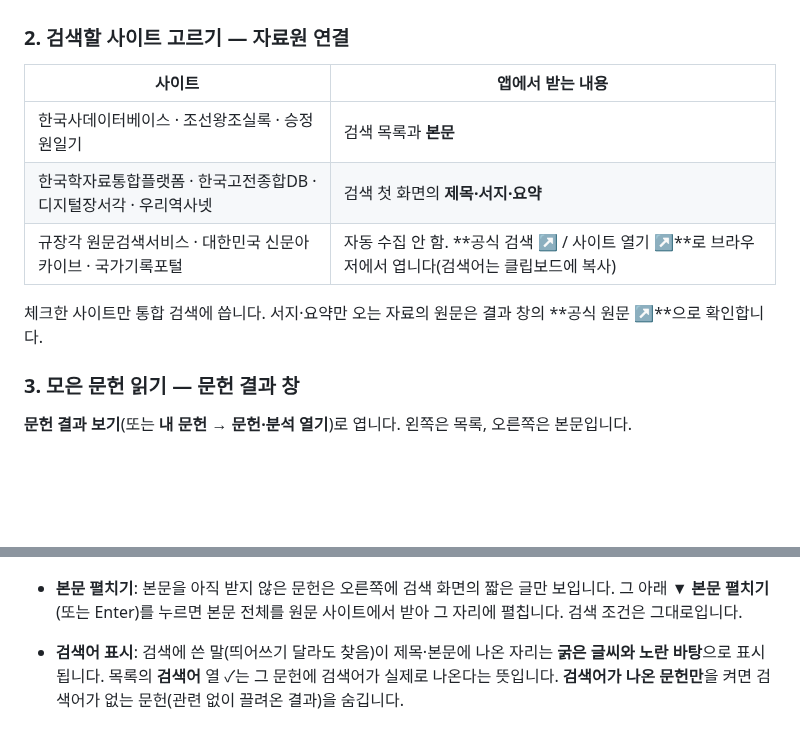
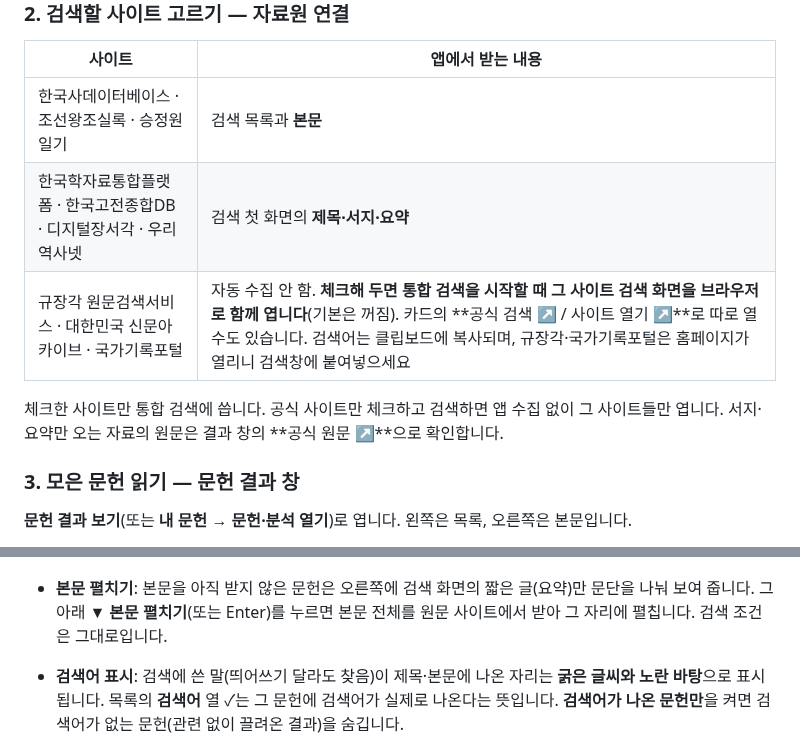
Before and after one commit to ERUTCEL/HISTO, a Markdown page: README.md, 2 parts joined by grey strips. Rendered like a GitHub page; blank space fills up the shorter version.

```diff
--- a/README.md
+++ b/README.md
@@ -66,9 +66,9 @@
 |---|---|
 | 한국사데이터베이스 · 조선왕조실록 · 승정원일기 | 검색 목록과 **본문** |
 | 한국학자료통합플랫폼 · 한국고전종합DB · 디지털장서각 · 우리역사넷 | 검색 첫 화면의 **제목·서지·요약** |
-| 규장각 원문검색서비스 · 대한민국 신문아카이브 · 국가기록포털 | 자동 수집 안 함. **공식 검색 ↗ / 사이트 열기 ↗**로 브라우저에서 엽니다(검색어는 클립보드에 복사) |
+| 규장각 원문검색서비스 · 대한민국 신문아카이브 · 국가기록포털 | 자동 수집 안 함. **체크해 두면 통합 검색을 시작할 때 그 사이트 검색 화면을 브라우저로 함께 엽니다**(기본은 꺼짐). 카드의 **공식 검색 ↗ / 사이트 열기 ↗**로 따로 열 수도 있습니다. 검색어는 클립보드에 복사되며, 규장각·국가기록포털은 홈페이지가 열리니 검색창에 붙여넣으세요 |
 
-체크한 사이트만 통합 검색에 씁니다. 서지·요약만 오는 자료의 원문은 결과 창의 **공식 원문 ↗**으로 확인합니다.
+체크한 사이트만 통합 검색에 씁니다. 공식 사이트만 체크하고 검색하면 앱 수집 없이 그 사이트들만 엽니다. 서지·요약만 오는 자료의 원문은 결과 창의 **공식 원문 ↗**으로 확인합니다.
 
 ### 3. 모은 문헌 읽기 — 문헌 결과 창
 
@@ -94,7 +94,7 @@
 - **읽기 좋은 본문**: 본문은 사이트의 문단대로 나누어 보여 줍니다(받아 둔 원문 페이지를 다시 읽음, 없으면 '○'와 문장 끝 기준). 국역이 있는 문헌의 **원문(한문)** 과 **주석(낱말 풀이)** 은 아래에 접혀 있고 눌러서 펼칩니다. 본문 속 작은 [註 001]을 누르면 해당 풀이로 바로 갑니다. 화면 표시만 바뀌고 저장된 본문·분석은 그대로입니다.
 
   ![정리된 본문](docs/screenshots/reading.png)
-- **본문 펼치기**: 본문을 아직 받지 않은 문헌은 오른쪽에 검색 화면의 짧은 글만 보입니다. 그 아래 **▼ 본문 펼치기**(또는 Enter)를 누르면 본문 전체를 원문 사이트에서 받아 그 자리에 펼칩니다. 검색 조건은 그대로입니다.
+- **본문 펼치기**: 본문을 아직 받지 않은 문헌은 오른쪽에 검색 화면의 짧은 글(요약)만 문단을 나눠 보여 줍니다. 그 아래 **▼ 본문 펼치기**(또는 Enter)를 누르면 본문 전체를 원문 사이트에서 받아 그 자리에 펼칩니다. 검색 조건은 그대로입니다.
 - **검색어 표시**: 검색에 쓴 말(띄어쓰기 달라도 찾음)이 제목·본문에 나온 자리는 **굵은 글씨와 노란 바탕**으로 표시됩니다. 목록의 **검색어** 열 ✓는 그 문헌에 검색어가 실제로 나온다는 뜻입니다. **검색어가 나온 문헌만**을 켜면 검색어가 없는 문헌(관련 없이 끌려온 결과)을 숨깁니다.
 - 목록 맨 앞 **★** 열: ★ 즐겨찾기한 문헌, ❝ 일부를 저장한 문헌.
 
```
Also changed, not shown: docs/screenshots/sources.png (added), 5 other files.
